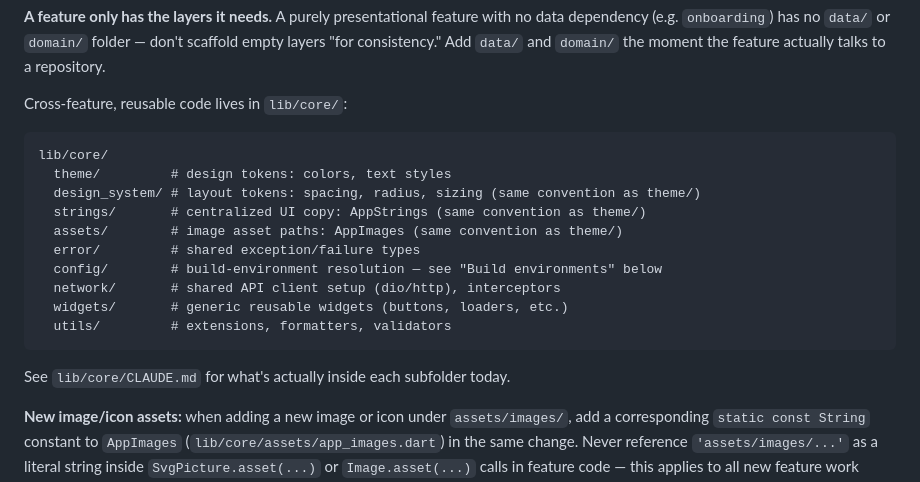
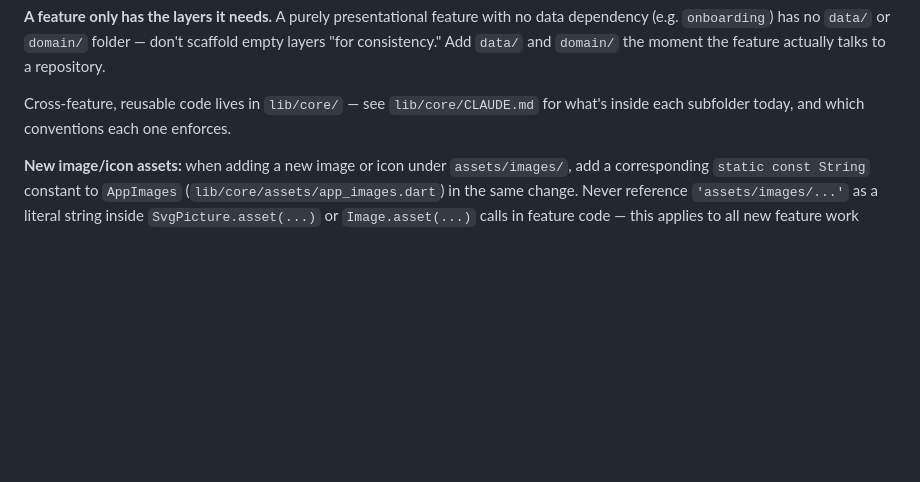
Before and after one commit to Chanothai/posternung, a Markdown page: CLAUDE.md, the part around the change. Rendered like a GitHub page; blank space fills up the shorter version.

Commit message:
docs(claude): ชี้ไป lib/core/CLAUDE.md แทนก๊อปรายชื่อโฟลเดอร์ไว้สองที่
รายชื่อโฟลเดอร์ใต้ lib/core ที่ก๊อปไว้ในไฟล์นี้ตกยุคไปแล้วจริง ไม่ได้แค่ซ้ำซ้อน มันขาด
catalog กับ router ซึ่งมีอยู่จริงในดิสก์ทั้งคู่ ตรวจแล้วทั้งเก้ารายการที่ถูกตัดออกมีอยู่ครบ
ใน lib/core/CLAUDE.md ซึ่งเป็นเจ้าของเรื่องนี้อยู่แล้ว การเหลือแต่ตัวชี้จึงไม่ได้ทำให้ข้อมูล
หายไป แต่ทำให้ไม่มีสำเนาที่สองคอยตกยุคอีก

````diff
--- a/CLAUDE.md
+++ b/CLAUDE.md
@@ -27,22 +27,7 @@ lib/features/<feature_name>/
 
 **A feature only has the layers it needs.** A purely presentational feature with no data dependency (e.g. `onboarding`) has no `data/` or `domain/` folder — don't scaffold empty layers "for consistency." Add `data/` and `domain/` the moment the feature actually talks to a repository.
 
-Cross-feature, reusable code lives in `lib/core/`:
-
-```
-lib/core/
-  theme/         # design tokens: colors, text styles
-  design_system/ # layout tokens: spacing, radius, sizing (same convention as theme/)
-  strings/       # centralized UI copy: AppStrings (same convention as theme/)
-  assets/        # image asset paths: AppImages (same convention as theme/)
-  error/         # shared exception/failure types
-  config/        # build-environment resolution — see "Build environments" below
-  network/       # shared API client setup (dio/http), interceptors
-  widgets/       # generic reusable widgets (buttons, loaders, etc.)
-  utils/         # extensions, formatters, validators
-```
-
-See `lib/core/CLAUDE.md` for what's actually inside each subfolder today.
+Cross-feature, reusable code lives in `lib/core/` — see `lib/core/CLAUDE.md` for what's inside each subfolder today, and which conventions each one enforces.
 
 **New image/icon assets:** when adding a new image or icon under `assets/images/`, add a corresponding `static const String` constant to `AppImages` (`lib/core/assets/app_images.dart`) in the same change. Never reference `'assets/images/...'` as a literal string inside `SvgPicture.asset(...)` or `Image.asset(...)` calls in feature code — this applies to all new feature work going forward, not just existing screens.
 
````
